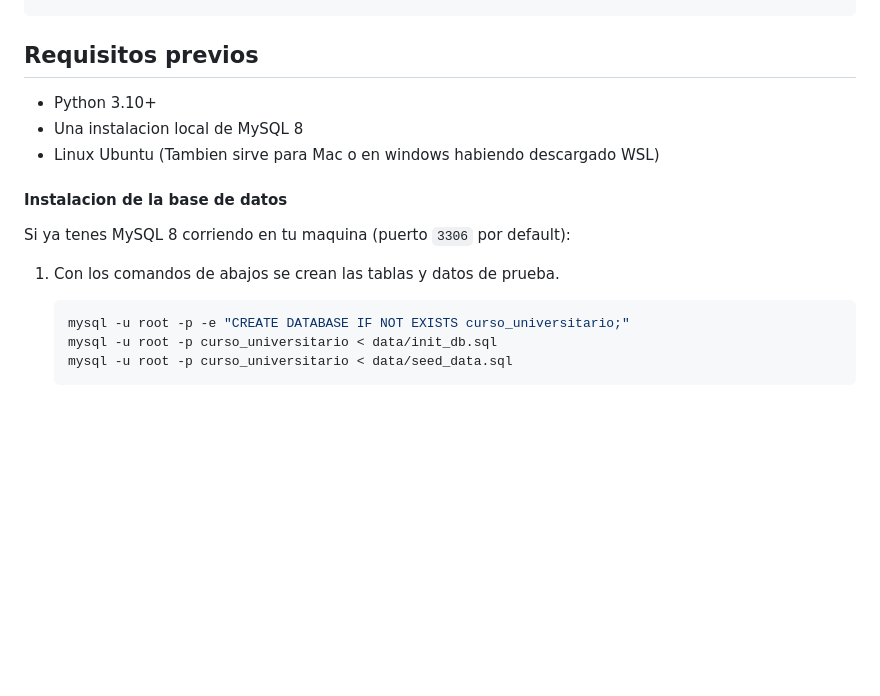
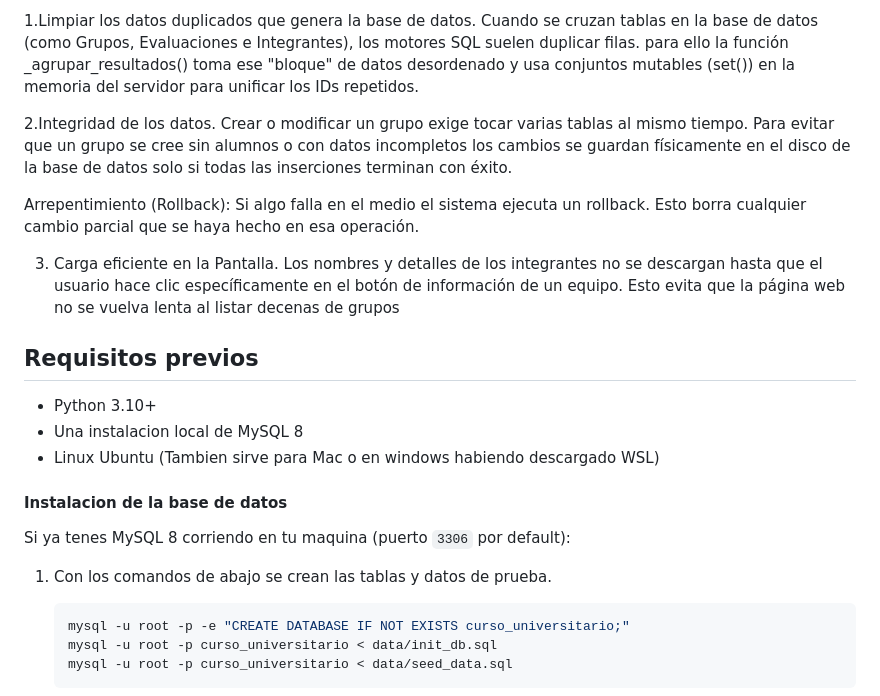
Before and after one commit to yapu115/TP_Integrador_IDS, a Markdown page: README.md, the part around one of its changes. Drawn GitHub-style; blank space fills up the shorter version.

````diff
--- a/README.md
+++ b/README.md
@@ -220,3 +268,18 @@ Fronten (Cliente)                                          Backend (API REST)
+1.Limpiar los datos duplicados que genera la base de datos.
+Cuando se cruzan tablas en la base de datos (como Grupos, Evaluaciones e Integrantes), los motores SQL suelen duplicar filas.
+para ello la función _agrupar_resultados() toma ese "bloque" de datos desordenado y usa conjuntos mutables (set()) en la memoria del servidor para unificar los IDs repetidos.
+
+2.Integridad de los datos.
+Crear o modificar un grupo exige tocar varias tablas al mismo tiempo. Para evitar que un grupo se cree sin alumnos o con datos incompletos
+los cambios se guardan físicamente en el disco de la base de datos solo si todas las inserciones terminan con éxito.
+
+Arrepentimiento (Rollback): Si algo falla en el medio el sistema ejecuta un rollback. Esto borra cualquier cambio parcial que se haya hecho en esa operación.
+
+3. Carga eficiente en la Pantalla.
+Los nombres y detalles de los integrantes no se descargan hasta que el usuario hace clic específicamente en el botón de información de un equipo.
+Esto evita que la página web no se vuelva lenta al listar decenas de grupos
+
+
 ## Requisitos previos
 
 - Python 3.10+
@@ -227,7 +290,7 @@ Fronten (Cliente)                                          Backend (API REST)
 
 Si ya tenes MySQL 8 corriendo en tu maquina (puerto `3306` por default):
 
-1. Con los comandos de abajos se crean las tablas y datos de prueba.
+1. Con los comandos de abajo se crean las tablas y datos de prueba.
 
    ```bash
    mysql -u root -p -e "CREATE DATABASE IF NOT EXISTS curso_universitario;"
````
Also changed, not shown: other parts of README.md (+50 -2 lines).
